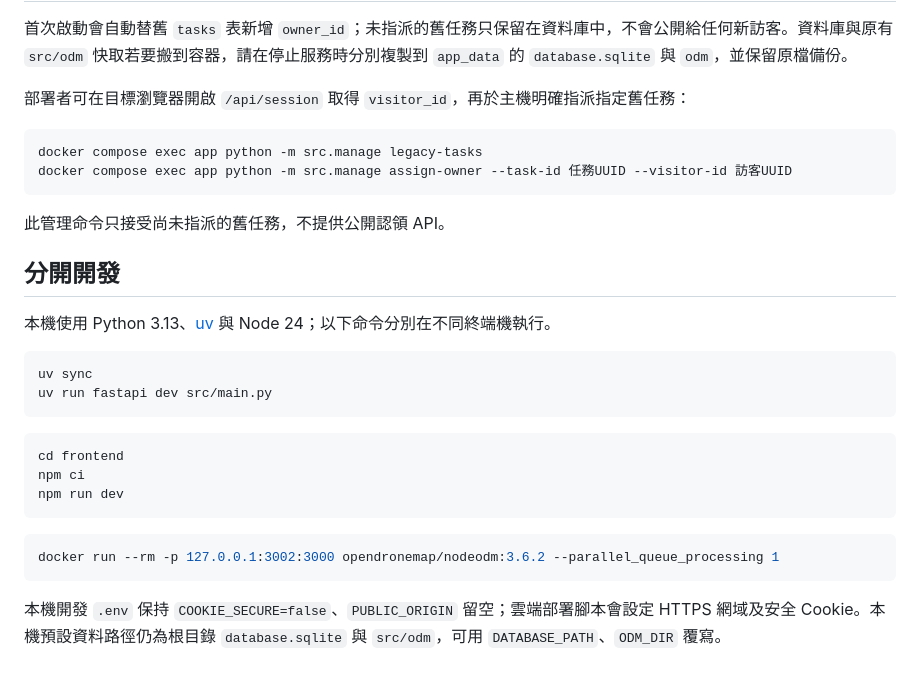
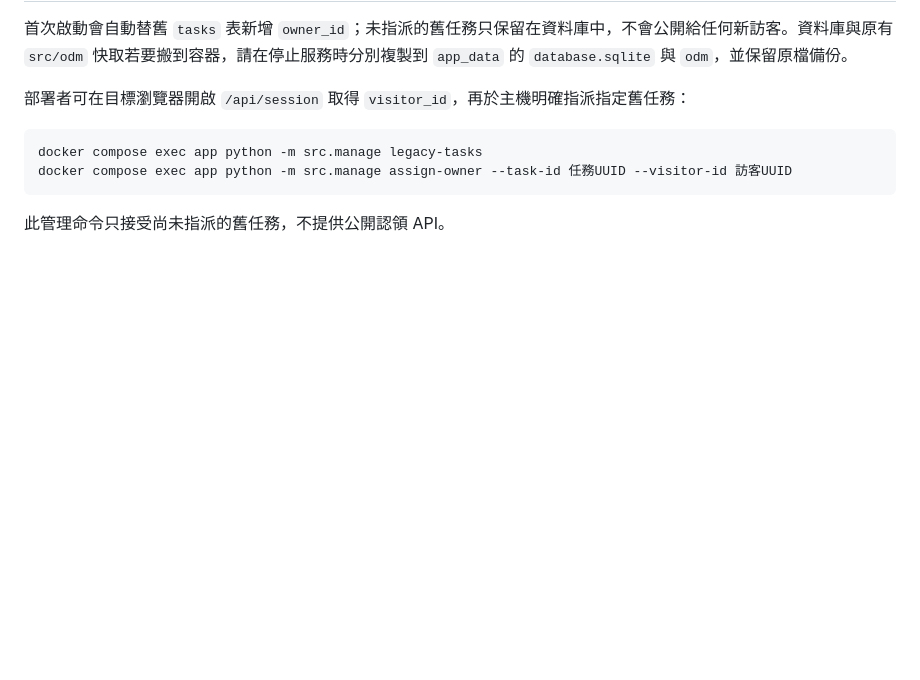
Before and after one commit to ChengLiangHsu/AI-InfoSec-Fianl-Project, a Markdown page: README.md, the part around one of its changes. Rendered like a GitHub page; blank space fills up the shorter version.

````diff
--- a/README.md
+++ b/README.md
@@ -106,24 +106,3 @@ docker compose exec app python -m src.manage assign-owner --task-id 任務UUID -
 ```
 
 此管理命令只接受尚未指派的舊任務，不提供公開認領 API。
-
-## 分開開發
-
-本機使用 Python 3.13、[uv](https://docs.astral.sh/uv/) 與 Node 24；以下命令分別在不同終端機執行。
-
-```bash
-uv sync
-uv run fastapi dev src/main.py
-```
-
-```bash
-cd frontend
-npm ci
-npm run dev
-```
-
-```bash
-docker run --rm -p 127.0.0.1:3002:3000 opendronemap/nodeodm:3.6.2 --parallel_queue_processing 1
-```
-
-本機開發 `.env` 保持 `COOKIE_SECURE=false`、`PUBLIC_ORIGIN` 留空；雲端部署腳本會設定 HTTPS 網域及安全 Cookie。本機預設資料路徑仍為根目錄 `database.sqlite` 與 `src/odm`，可用 `DATABASE_PATH`、`ODM_DIR` 覆寫。
````
Also changed, not shown: other parts of README.md (+12 -12 lines), docs/assets/demo.png.
